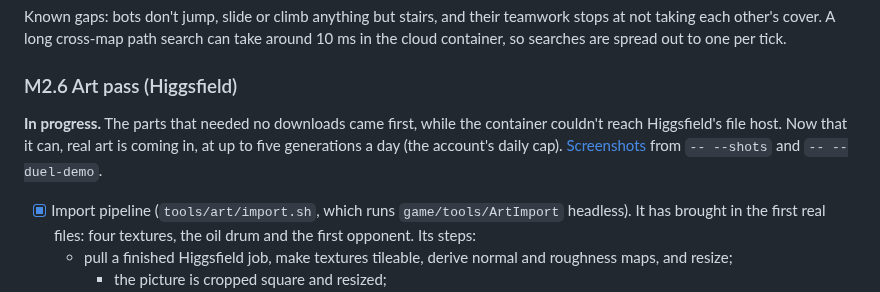
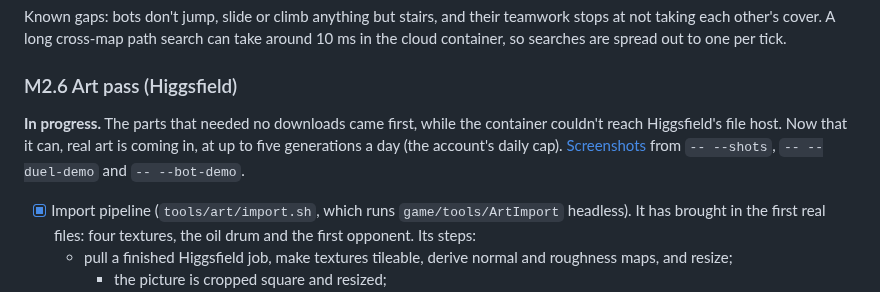
Before and after one commit to Tim-D-W101/Pb, a Markdown page: docs/phase-2.md, the part around the change. Drawn GitHub-style.

Commit message:
M2.6 docs: screenshot of a modelled opponent peeking from cover
From -- --bot-demo, through your own eyes: a bot leans out from the
container's corner, marker up, armbands in their team colour.

Co-Authored-By: Claude Opus 5.5 <noreply@anthropic.com>
Claude-Session: https://claude.ai/code/session_017kz2SDy4TEBrsjU8xVSrND

```diff
--- a/docs/phase-2.md
+++ b/docs/phase-2.md
@@ -221,7 +221,7 @@ Known gaps: bots don't jump, slide or climb anything but stairs, and their teamw
 
 ### M2.6 Art pass (Higgsfield)
 
-**In progress.** The parts that needed no downloads came first, while the container couldn't reach Higgsfield's file host. Now that it can, real art is coming in, at up to five generations a day (the account's daily cap). [Screenshots](reports/phase-2/) from `-- --shots` and `-- --duel-demo`.
+**In progress.** The parts that needed no downloads came first, while the container couldn't reach Higgsfield's file host. Now that it can, real art is coming in, at up to five generations a day (the account's daily cap). [Screenshots](reports/phase-2/) from `-- --shots`, `-- --duel-demo` and `-- --bot-demo`.
 
 - [x] Import pipeline (`tools/art/import.sh`, which runs `game/tools/ArtImport` headless). It has brought in the first real files: four textures, the oil drum and the first opponent. Its steps:
   - pull a finished Higgsfield job, make textures tileable, derive normal and roughness maps, and resize;
```
Also changed, not shown: docs/reports/phase-2/m2.6-11-opponent-peeking-from-cover.jpg (added).
